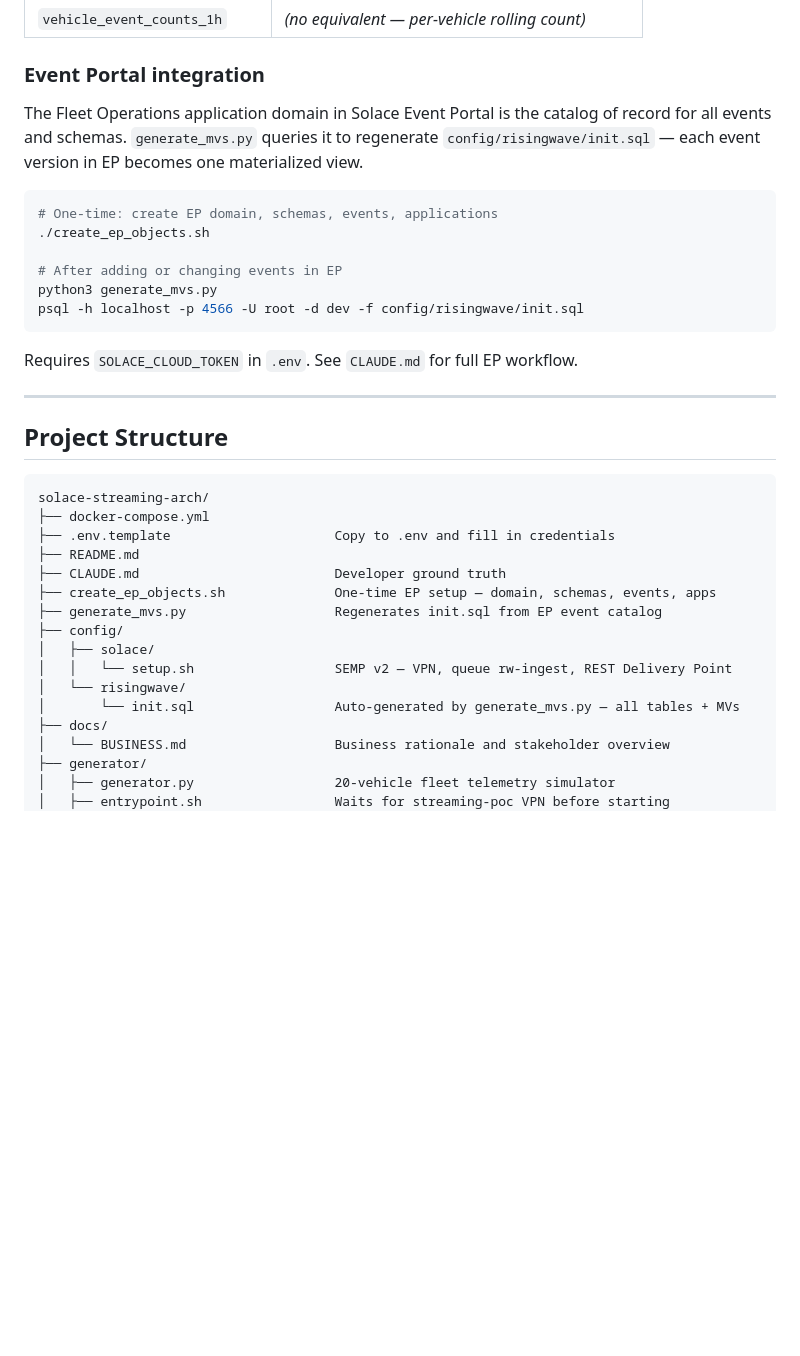
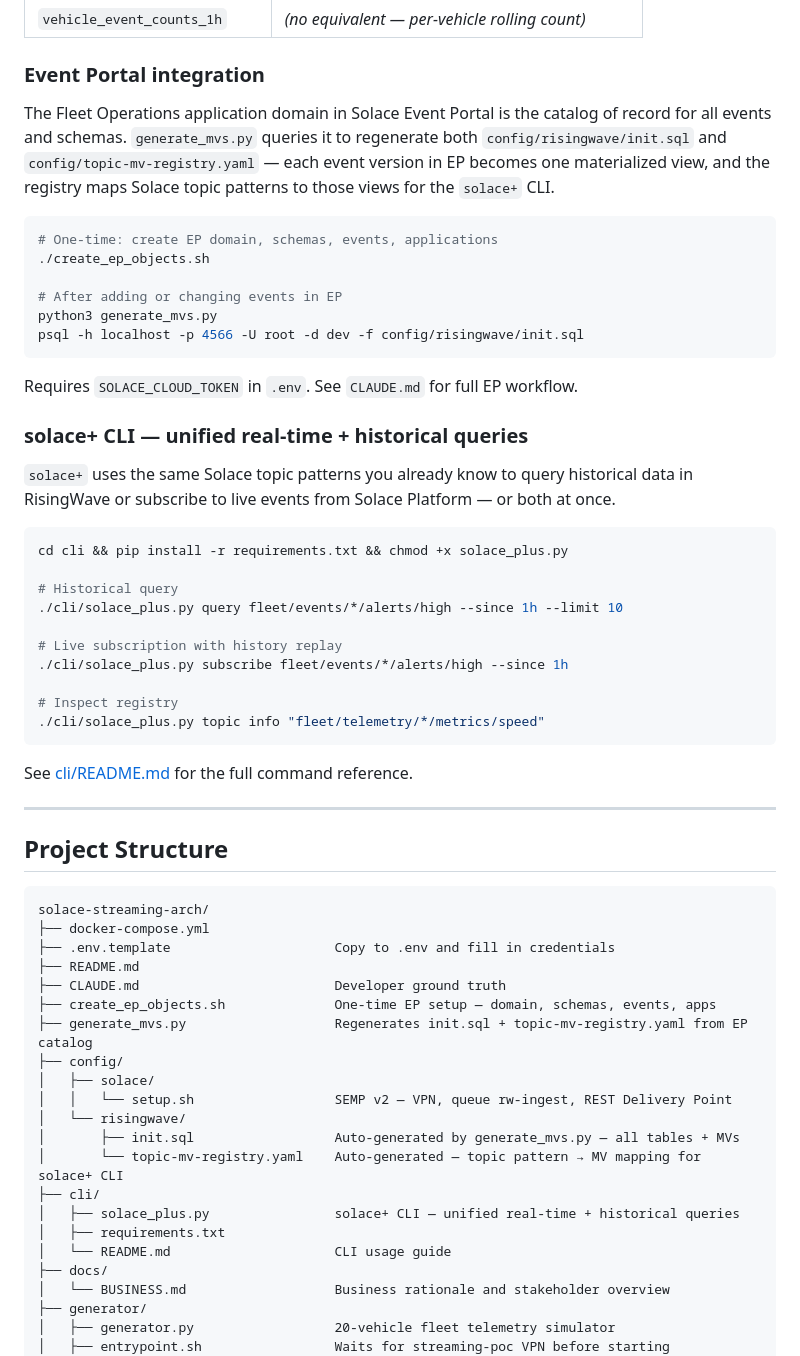
Before and after one commit to jessemenning/solace-streaming-arch, a Markdown page: README.md, the part around the change. GitHub-like rendering; blank space fills up the shorter version.

Commit message:
docs: update README and architecture.md for solace+ CLI
- README.md: add solace+ CLI section with install/usage examples;
  update project structure tree to include cli/ and registry file;
  note that generate_mvs.py now also writes topic-mv-registry.yaml
- docs/architecture.md: update generate_mvs.py description to mention
  both output files (init.sql and topic-mv-registry.yaml)

Co-Authored-By: Claude Sonnet 4.6 <noreply@anthropic.com>

````diff
--- a/README.md
+++ b/README.md
@@ -147,7 +147,7 @@ fleet/commands/{vehicle_id}/{command_type}
 
 ### Event Portal integration
 
-The Fleet Operations application domain in Solace Event Portal is the catalog of record for all events and schemas. `generate_mvs.py` queries it to regenerate `config/risingwave/init.sql` — each event version in EP becomes one materialized view.
+The Fleet Operations application domain in Solace Event Portal is the catalog of record for all events and schemas. `generate_mvs.py` queries it to regenerate both `config/risingwave/init.sql` and `config/topic-mv-registry.yaml` — each event version in EP becomes one materialized view, and the registry maps Solace topic patterns to those views for the `solace+` CLI.
 
 ```bash
 # One-time: create EP domain, schemas, events, applications
@@ -160,6 +160,25 @@ psql -h localhost -p 4566 -U root -d dev -f config/risingwave/init.sql
 
 Requires `SOLACE_CLOUD_TOKEN` in `.env`. See `CLAUDE.md` for full EP workflow.
 
+### solace+ CLI — unified real-time + historical queries
+
+`solace+` uses the same Solace topic patterns you already know to query historical data in RisingWave or subscribe to live events from Solace Platform — or both at once.
+
+```bash
+cd cli && pip install -r requirements.txt && chmod +x solace_plus.py
+
+# Historical query
+./cli/solace_plus.py query fleet/events/*/alerts/high --since 1h --limit 10
+
+# Live subscription with history replay
+./cli/solace_plus.py subscribe fleet/events/*/alerts/high --since 1h
+
+# Inspect registry
+./cli/solace_plus.py topic info "fleet/telemetry/*/metrics/speed"
+```
+
+See [cli/README.md](cli/README.md) for the full command reference.
+
 ---
 
 ## Project Structure
@@ -171,12 +190,17 @@ solace-streaming-arch/
 ├── README.md
 ├── CLAUDE.md                         Developer ground truth
 ├── create_ep_objects.sh              One-time EP setup — domain, schemas, events, apps
-├── generate_mvs.py                   Regenerates init.sql from EP event catalog
+├── generate_mvs.py                   Regenerates init.sql + topic-mv-registry.yaml from EP catalog
 ├── config/
 │   ├── solace/
 │   │   └── setup.sh                  SEMP v2 — VPN, queue rw-ingest, REST Delivery Point
 │   └── risingwave/
-│       └── init.sql                  Auto-generated by generate_mvs.py — all tables + MVs
+│       ├── init.sql                  Auto-generated by generate_mvs.py — all tables + MVs
+│       └── topic-mv-registry.yaml    Auto-generated — topic pattern → MV mapping for solace+ CLI
+├── cli/
+│   ├── solace_plus.py                solace+ CLI — unified real-time + historical queries
+│   ├── requirements.txt
+│   └── README.md                     CLI usage guide
 ├── docs/
 │   └── BUSINESS.md                   Business rationale and stakeholder overview
 ├── generator/
````
Also changed, not shown: docs/architecture.md (+3 -4 lines).
